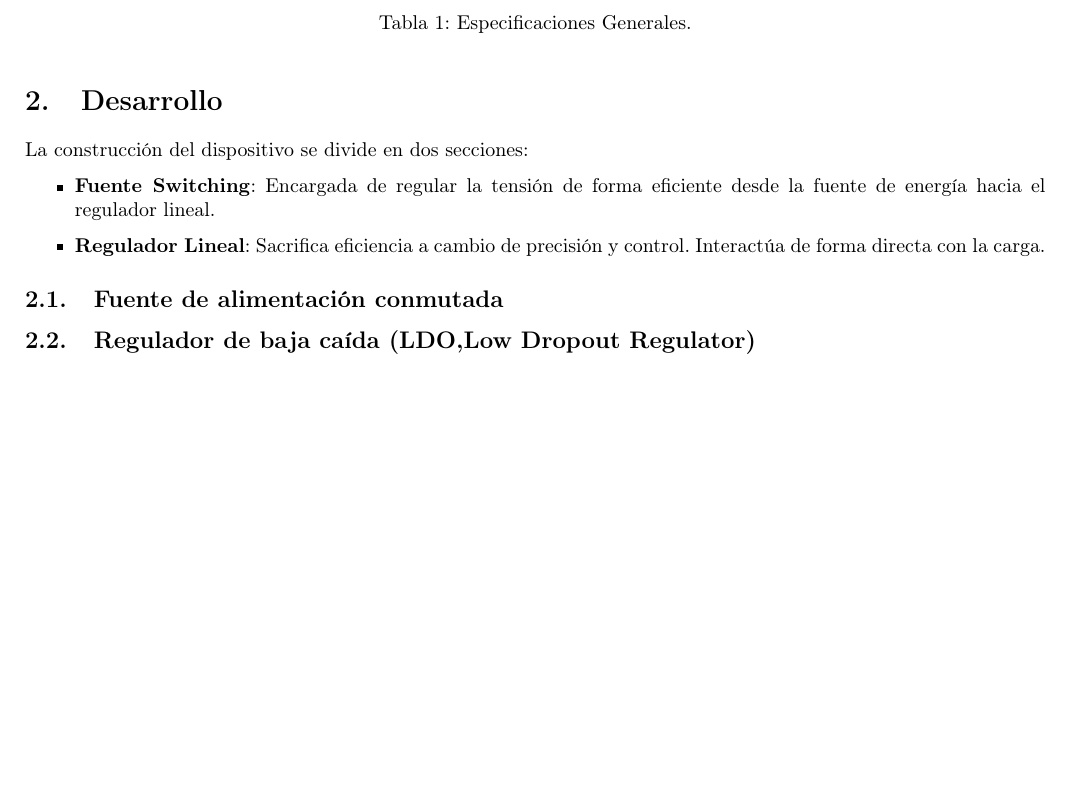
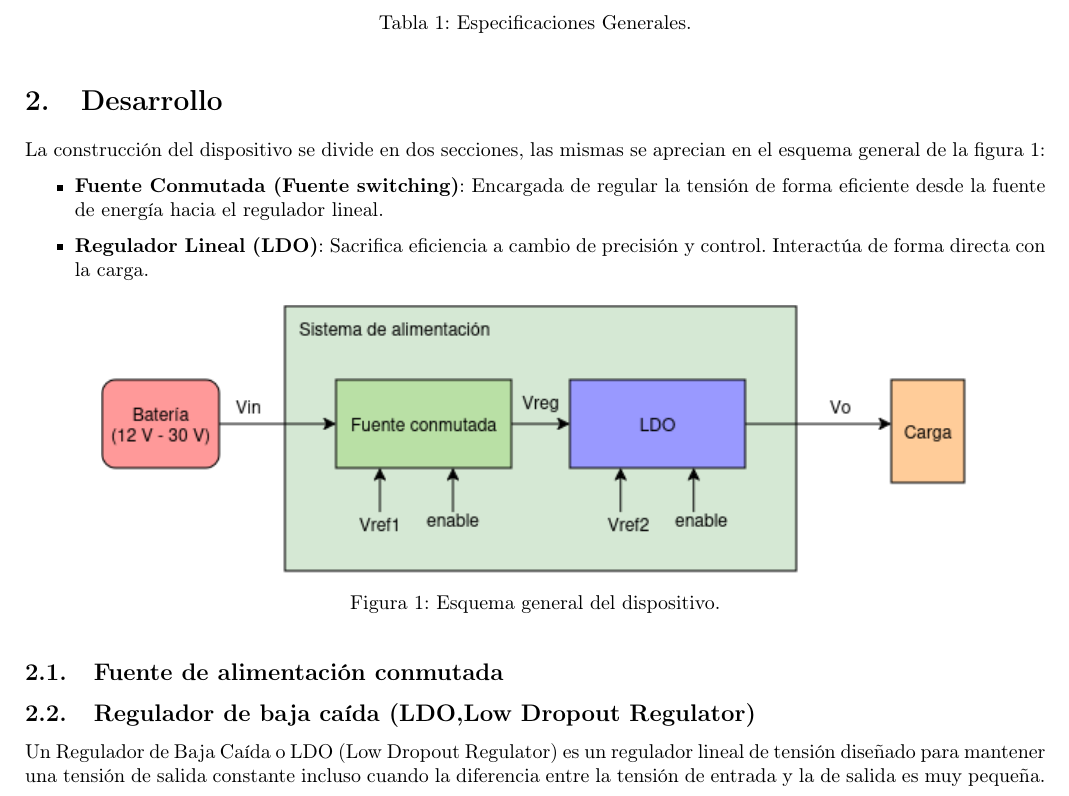
Before and after one commit to Seba-SL/TP-TA138-G7, a LaTeX document (Documentación/Informe/informe.tex): part of page 3 of 5, cut so that both start at the same text, the shorter picture padded with empty space. Compiled offline with pdfLaTeX.

Commit message:
esquema gral en informe

```diff
--- a/Documentación/Informe/informe.tex
+++ b/Documentación/Informe/informe.tex
@@ -133,17 +133,26 @@ En total, el dispositivo debe contar con las siguientes especificaciones:
 
 \section{Desarrollo}
 
-La construcción del dispositivo se divide en dos secciones:
+La construcción del dispositivo se divide en dos secciones, las mismas se aprecian en el esquema general de la figura \ref{fig:esquemageneral}:
+
 \begin{itemize}
-	\item \textbf{Fuente Switching}: Encargada de regular la tensión de forma eficiente desde la fuente de energía hacia el regulador lineal.
-	\item \textbf{Regulador Lineal}: Sacrifica eficiencia a cambio de precisión y control. Interactúa de forma directa con la carga.
+	\item \textbf{Fuente Conmutada (Fuente switching)}: Encargada de regular la tensión de forma eficiente desde la fuente de energía hacia el regulador lineal.
+	\item \textbf{Regulador Lineal (LDO)}: Sacrifica eficiencia a cambio de precisión y control. Interactúa de forma directa con la carga.
 \end{itemize}
 
+\begin{figure}[H]
+	\centering
+	\includegraphics[width=0.85\linewidth]{img/esquema_general}
+	\caption{Esquema general del dispositivo.}
+	\label{fig:esquemageneral}
+\end{figure}
 
 \subsection{Fuente de alimentación conmutada}
 
 
 \subsection{Regulador de baja caída (LDO,Low Dropout Regulator)}
+
+Un Regulador de Baja Caída o LDO (Low Dropout Regulator) es un regulador lineal de tensión diseñado para mantener una tensión de salida constante incluso cuando la diferencia entre la tensión de entrada y la de salida es muy pequeña.
 
 \subsubsection{Especificaciones e implementación}
 
```
Also changed, not shown: Documentación/Informe/img/esquema_general.png (added), Documentación/Informe/informe.pdf, 6 other files.
